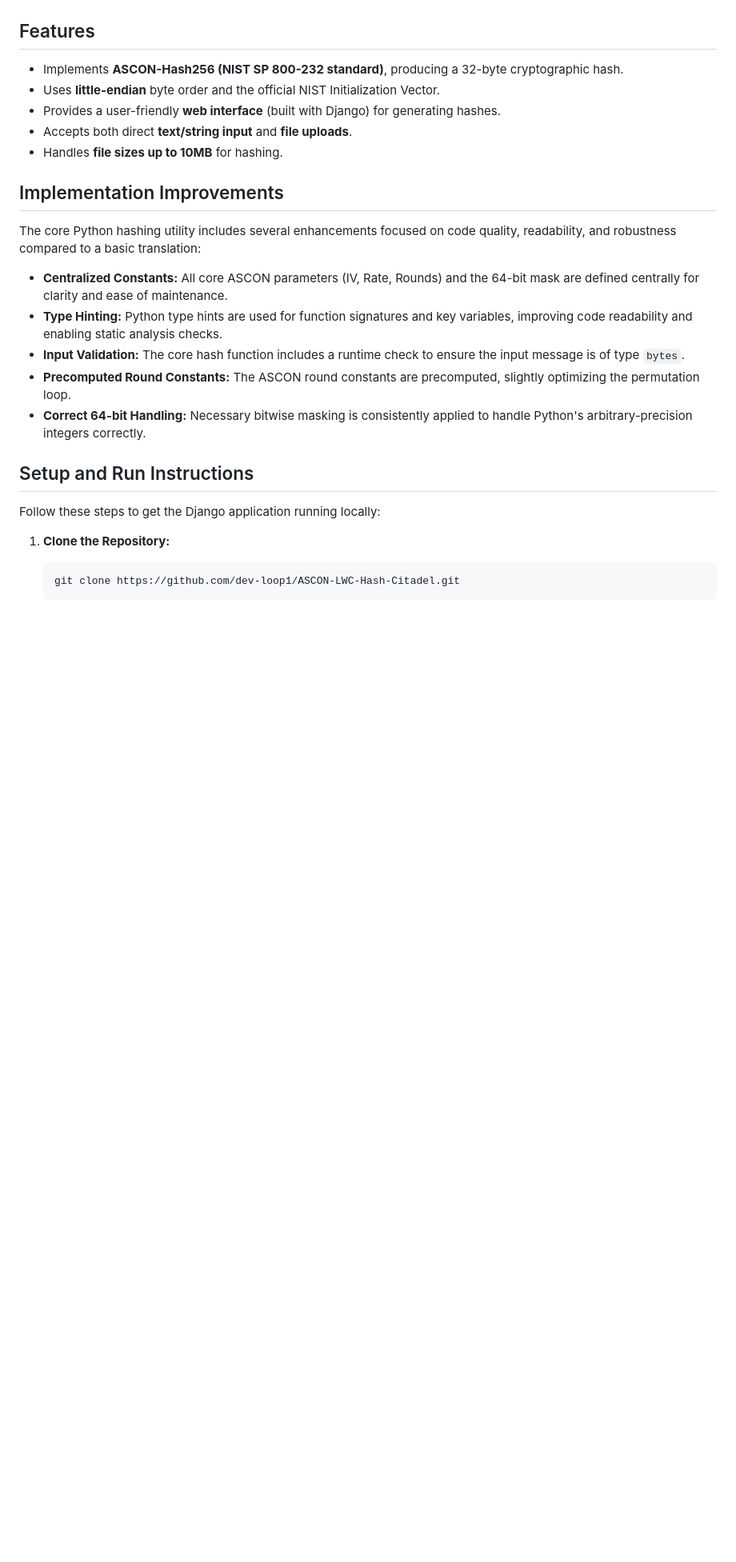
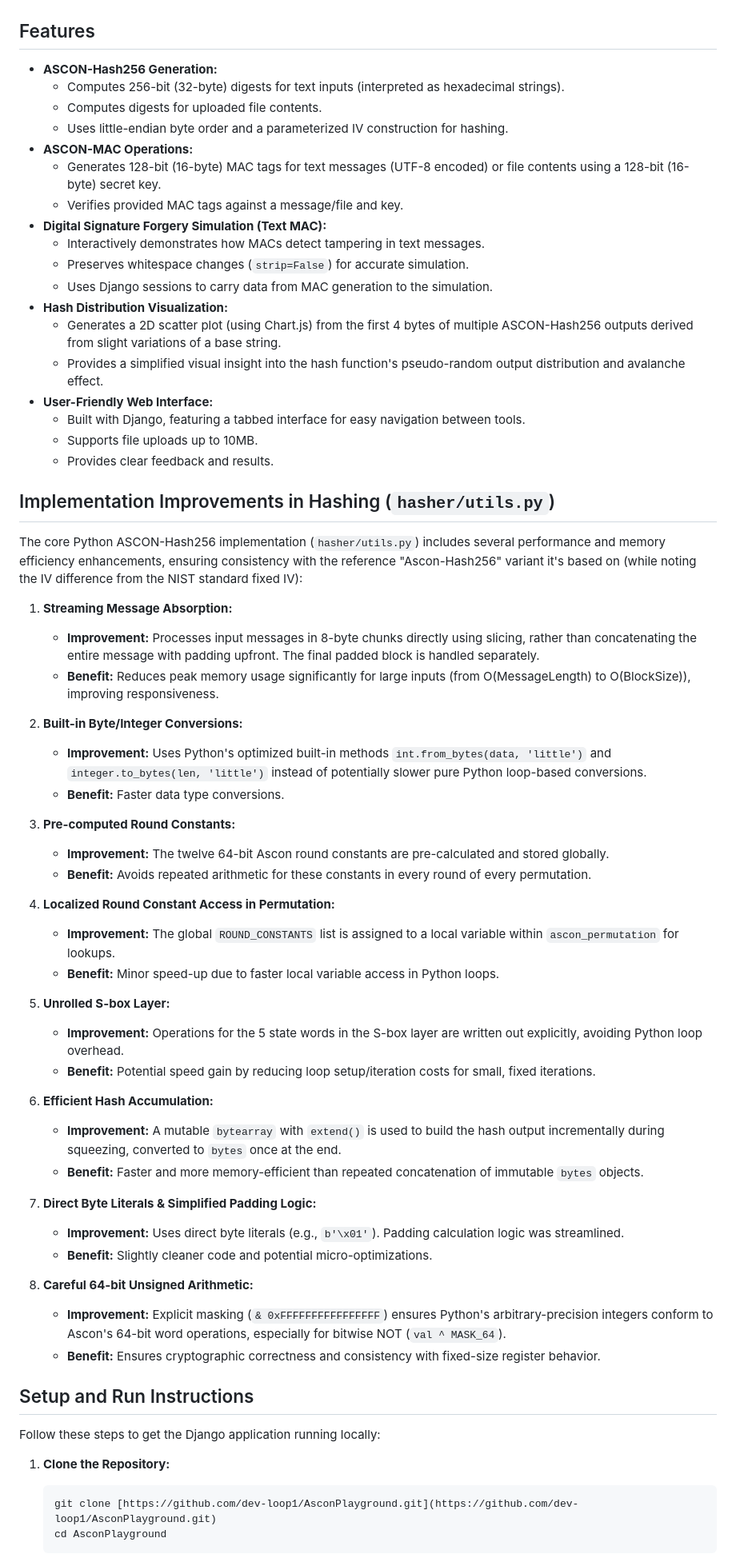
Before and after one commit to dev-loop1/ASCON-LWC-Hash-Citadel, a Markdown page: README.md, the part around one of its changes. Shown at 80% size. Rendered like a GitHub page; blank space fills up the shorter version.

````diff
--- a/README.md
+++ b/README.md
@@ -31,21 +51,60 @@ ASCON-Hash256 follows the sponge principle according to the NIST standard:
 
 ## Features
 
-* Implements **ASCON-Hash256 (NIST SP 800-232 standard)**, producing a 32-byte cryptographic hash.
-* Uses **little-endian** byte order and the official NIST Initialization Vector.
-* Provides a user-friendly **web interface** (built with Django) for generating hashes.
-* Accepts both direct **text/string input** and **file uploads**.
-* Handles **file sizes up to 10MB** for hashing.
+* **ASCON-Hash256 Generation:**
+    * Computes 256-bit (32-byte) digests for text inputs (interpreted as hexadecimal strings).
+    * Computes digests for uploaded file contents.
+    * Uses little-endian byte order and a parameterized IV construction for hashing.
+* **ASCON-MAC Operations:**
+    * Generates 128-bit (16-byte) MAC tags for text messages (UTF-8 encoded) or file contents using a 128-bit (16-byte) secret key.
+    * Verifies provided MAC tags against a message/file and key.
+* **Digital Signature Forgery Simulation (Text MAC):**
+    * Interactively demonstrates how MACs detect tampering in text messages.
+    * Preserves whitespace changes (`strip=False`) for accurate simulation.
+    * Uses Django sessions to carry data from MAC generation to the simulation.
+* **Hash Distribution Visualization:**
+    * Generates a 2D scatter plot (using Chart.js) from the first 4 bytes of multiple ASCON-Hash256 outputs derived from slight variations of a base string.
+    * Provides a simplified visual insight into the hash function's pseudo-random output distribution and avalanche effect.
+* **User-Friendly Web Interface:**
+    * Built with Django, featuring a tabbed interface for easy navigation between tools.
+    * Supports file uploads up to 10MB.
+    * Provides clear feedback and results.
 
-## Implementation Improvements
+## Implementation Improvements in Hashing (`hasher/utils.py`)
 
-The core Python hashing utility includes several enhancements focused on code quality, readability, and robustness compared to a basic translation:
+The core Python ASCON-Hash256 implementation (`hasher/utils.py`) includes several performance and memory efficiency enhancements, ensuring consistency with the reference "Ascon-Hash256" variant it's based on (while noting the IV difference from the NIST standard fixed IV):
 
-* **Centralized Constants:** All core ASCON parameters (IV, Rate, Rounds) and the 64-bit mask are defined centrally for clarity and ease of maintenance.
-* **Type Hinting:** Python type hints are used for function signatures and key variables, improving code readability and enabling static analysis checks.
-* **Input Validation:** The core hash function includes a runtime check to ensure the input message is of type `bytes`.
-* **Precomputed Round Constants:** The ASCON round constants are precomputed, slightly optimizing the permutation loop.
-* **Correct 64-bit Handling:** Necessary bitwise masking is consistently applied to handle Python's arbitrary-precision integers correctly.
+1.  **Streaming Message Absorption:**
+    * **Improvement:** Processes input messages in 8-byte chunks directly using slicing, rather than concatenating the entire message with padding upfront. The final padded block is handled separately.
+    * **Benefit:** Reduces peak memory usage significantly for large inputs (from O(MessageLength) to O(BlockSize)), improving responsiveness.
+
+2.  **Built-in Byte/Integer Conversions:**
+    * **Improvement:** Uses Python's optimized built-in methods `int.from_bytes(data, 'little')` and `integer.to_bytes(len, 'little')` instead of potentially slower pure Python loop-based conversions.
+    * **Benefit:** Faster data type conversions.
+
+3.  **Pre-computed Round Constants:**
+    * **Improvement:** The twelve 64-bit Ascon round constants are pre-calculated and stored globally.
+    * **Benefit:** Avoids repeated arithmetic for these constants in every round of every permutation.
+
+4.  **Localized Round Constant Access in Permutation:**
+    * **Improvement:** The global `ROUND_CONSTANTS` list is assigned to a local variable within `ascon_permutation` for lookups.
+    * **Benefit:** Minor speed-up due to faster local variable access in Python loops.
+
+5.  **Unrolled S-box Layer:**
+    * **Improvement:** Operations for the 5 state words in the S-box layer are written out explicitly, avoiding Python loop overhead.
+    * **Benefit:** Potential speed gain by reducing loop setup/iteration costs for small, fixed iterations.
+
+6.  **Efficient Hash Accumulation:**
+    * **Improvement:** A mutable `bytearray` with `extend()` is used to build the hash output incrementally during squeezing, converted to `bytes` once at the end.
+    * **Benefit:** Faster and more memory-efficient than repeated concatenation of immutable `bytes` objects.
+
+7.  **Direct Byte Literals & Simplified Padding Logic:**
+    * **Improvement:** Uses direct byte literals (e.g., `b'\x01'`). Padding calculation logic was streamlined.
+    * **Benefit:** Slightly cleaner code and potential micro-optimizations.
+
+8.  **Careful 64-bit Unsigned Arithmetic:**
+    * **Improvement:** Explicit masking (`& 0xFFFFFFFFFFFFFFFF`) ensures Python's arbitrary-precision integers conform to Ascon's 64-bit word operations, especially for bitwise NOT (`val ^ MASK_64`).
+    * **Benefit:** Ensures cryptographic correctness and consistency with fixed-size register behavior.
 
 ## Setup and Run Instructions
 
@@ -53,6 +112,7 @@ Follow these steps to get the Django application running locally:
 
 1.  **Clone the Repository:**
     ```bash
-    git clone https://github.com/dev-loop1/ASCON-LWC-Hash-Citadel.git
+    git clone [https://github.com/dev-loop1/AsconPlayground.git](https://github.com/dev-loop1/AsconPlayground.git)
+    cd AsconPlayground
     ```
 
````
Also changed, not shown: other parts of README.md (+52 -37 lines).
